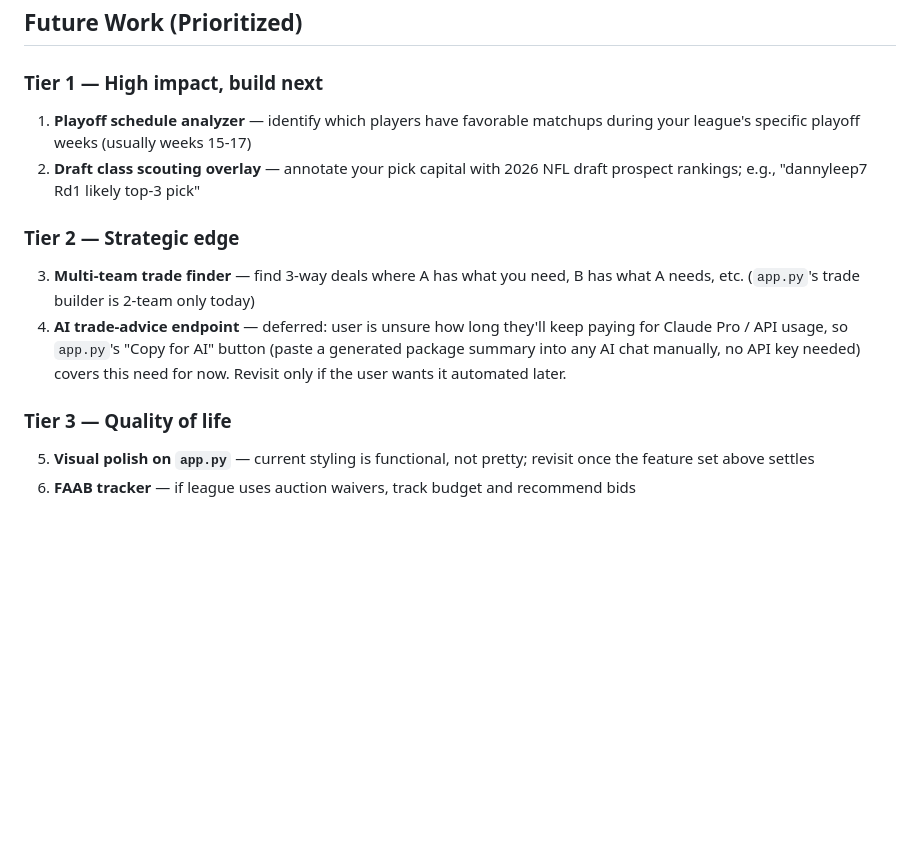
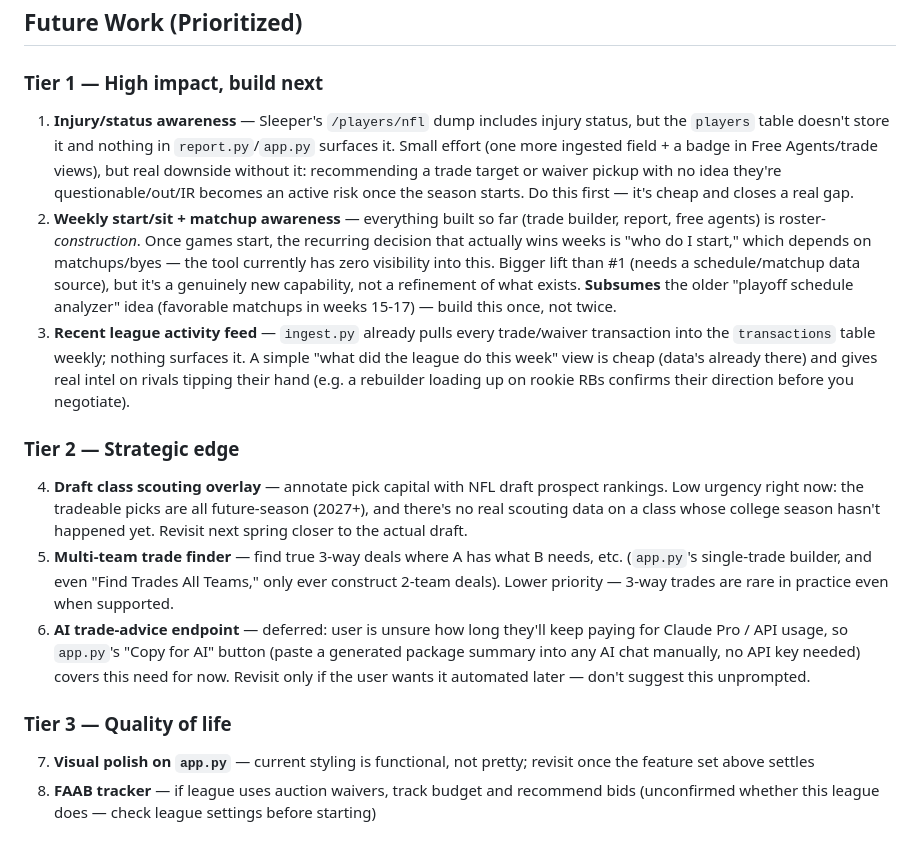
Before and after one commit to nickboysko/dynasty-gm, a Markdown page: CLAUDE.md, the part around the change. GitHub-like rendering; blank space fills up the shorter version.

Commit message:
Reprioritize roadmap: injury status, matchup awareness, activity feed
Captures today's end-of-session recommendation so the next session
picks up where this one left off: injury/status data first (cheap,
closes a real gap before the season starts), weekly start/sit +
matchup awareness second (subsumes the old playoff-schedule-analyzer
idea), then a recent-league-activity feed surfacing transactions data
that's already being ingested but never shown. Draft class scouting,
3-way trades, and AI advice all move down a tier or stay deferred.

Co-Authored-By: Claude Sonnet 5 <noreply@anthropic.com>

```diff
--- a/CLAUDE.md
+++ b/CLAUDE.md
@@ -175,15 +175,17 @@ From Apex Fantasy Leagues, Fantasy Footballers, 4for4, PFF (validated across mul
 
 ### Tier 1 — High impact, build next
 
-1. **Playoff schedule analyzer** — identify which players have favorable matchups during your league's specific playoff weeks (usually weeks 15-17)
-2. **Draft class scouting overlay** — annotate your pick capital with 2026 NFL draft prospect rankings; e.g., "dannyleep7 Rd1 likely top-3 pick"
+1. **Injury/status awareness** — Sleeper's `/players/nfl` dump includes injury status, but the `players` table doesn't store it and nothing in `report.py`/`app.py` surfaces it. Small effort (one more ingested field + a badge in Free Agents/trade views), but real downside without it: recommending a trade target or waiver pickup with no idea they're questionable/out/IR becomes an active risk once the season starts. Do this first — it's cheap and closes a real gap.
+2. **Weekly start/sit + matchup awareness** — everything built so far (trade builder, report, free agents) is roster-*construction*. Once games start, the recurring decision that actually wins weeks is "who do I start," which depends on matchups/byes — the tool currently has zero visibility into this. Bigger lift than #1 (needs a schedule/matchup data source), but it's a genuinely new capability, not a refinement of what exists. **Subsumes** the older "playoff schedule analyzer" idea (favorable matchups in weeks 15-17) — build this once, not twice.
+3. **Recent league activity feed** — `ingest.py` already pulls every trade/waiver transaction into the `transactions` table weekly; nothing surfaces it. A simple "what did the league do this week" view is cheap (data's already there) and gives real intel on rivals tipping their hand (e.g. a rebuilder loading up on rookie RBs confirms their direction before you negotiate).
 
 ### Tier 2 — Strategic edge
 
-3. **Multi-team trade finder** — find 3-way deals where A has what you need, B has what A needs, etc. (`app.py`'s trade builder is 2-team only today)
-4. **AI trade-advice endpoint** — deferred: user is unsure how long they'll keep paying for Claude Pro / API usage, so `app.py`'s "Copy for AI" button (paste a generated package summary into any AI chat manually, no API key needed) covers this need for now. Revisit only if the user wants it automated later.
+4. **Draft class scouting overlay** — annotate pick capital with NFL draft prospect rankings. Low urgency right now: the tradeable picks are all future-season (2027+), and there's no real scouting data on a class whose college season hasn't happened yet. Revisit next spring closer to the actual draft.
+5. **Multi-team trade finder** — find true 3-way deals where A has what B needs, etc. (`app.py`'s single-trade builder, and even "Find Trades All Teams," only ever construct 2-team deals). Lower priority — 3-way trades are rare in practice even when supported.
+6. **AI trade-advice endpoint** — deferred: user is unsure how long they'll keep paying for Claude Pro / API usage, so `app.py`'s "Copy for AI" button (paste a generated package summary into any AI chat manually, no API key needed) covers this need for now. Revisit only if the user wants it automated later — don't suggest this unprompted.
 
 ### Tier 3 — Quality of life
 
-5. **Visual polish on `app.py`** — current styling is functional, not pretty; revisit once the feature set above settles
-6. **FAAB tracker** — if league uses auction waivers, track budget and recommend bids
+7. **Visual polish on `app.py`** — current styling is functional, not pretty; revisit once the feature set above settles
+8. **FAAB tracker** — if league uses auction waivers, track budget and recommend bids (unconfirmed whether this league does — check league settings before starting)
```
